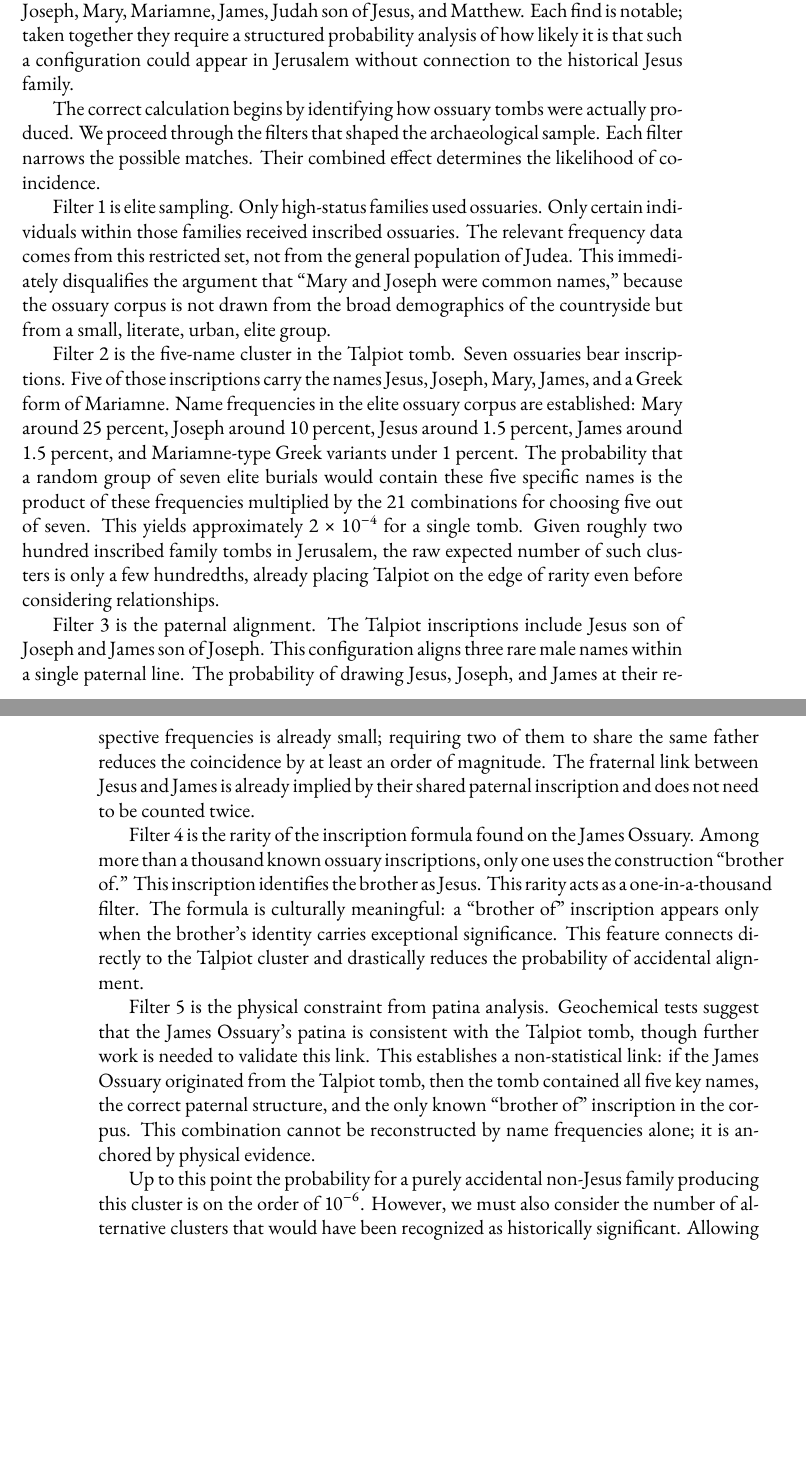
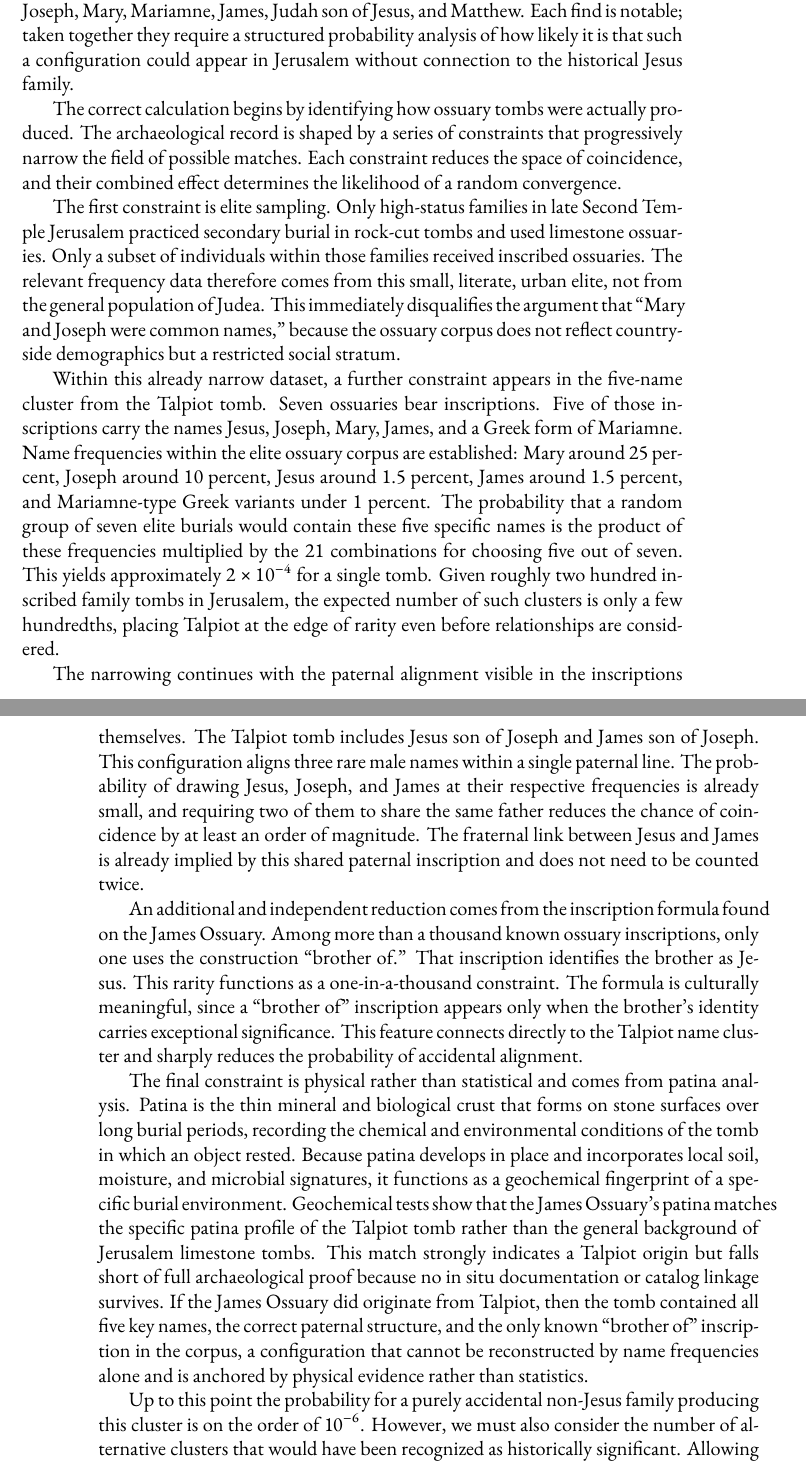
Before and after one commit to mvdatacenter/historical-jesus-son-of-god, a LaTeX thesis (manuscript.tex, which reads chapter2.tex): two parts of pages 63 and 64 of 231, joined at a grey line, cut so that both start at the same text, the shorter picture padded with empty space. Compiled offline with XeLaTeX.

```diff
--- a/chapter2.tex
+++ b/chapter2.tex
@@ -898,41 +898,42 @@
 Each find is notable; taken together they require a structured probability analysis of how likely it is that such a configuration could appear in Jerusalem without connection to the historical Jesus family.
 
 The correct calculation begins by identifying how ossuary tombs were actually produced.
-We proceed through the filters that shaped the archaeological sample.
-Each filter narrows the possible matches.
-Their combined effect determines the likelihood of coincidence.
+The archaeological record is shaped by a series of constraints that progressively narrow the field of possible matches.
+Each constraint reduces the space of coincidence, and their combined effect determines the likelihood of a random convergence.
 
-Filter 1 is elite sampling.
-Only high-status families used ossuaries.
-Only certain individuals within those families received inscribed ossuaries.
-The relevant frequency data comes from this restricted set, not from the general population of Judea.
-This immediately disqualifies the argument that ``Mary and Joseph were common names,'' because the ossuary corpus is not drawn from the broad demographics of the countryside but from a small, literate, urban, elite group.
+The first constraint is elite sampling.
+Only high-status families in late Second Temple Jerusalem practiced secondary burial in rock-cut tombs and used limestone ossuaries.
+Only a subset of individuals within those families received inscribed ossuaries.
+The relevant frequency data therefore comes from this small, literate, urban elite, not from the general population of Judea.
+This immediately disqualifies the argument that ``Mary and Joseph were common names,'' because the ossuary corpus does not reflect countryside demographics but a restricted social stratum.
 
-Filter 2 is the five-name cluster in the Talpiot tomb.
+Within this already narrow dataset, a further constraint appears in the five-name cluster from the Talpiot tomb.
 Seven ossuaries bear inscriptions.
 Five of those inscriptions carry the names Jesus, Joseph, Mary, James, and a Greek form of Mariamne.
-Name frequencies in the elite ossuary corpus are established: Mary around 25 percent, Joseph around 10 percent, Jesus around 1.5 percent, James around 1.5 percent, and Mariamne-type Greek variants under 1 percent.
+Name frequencies within the elite ossuary corpus are established: Mary around 25 percent, Joseph around 10 percent, Jesus around 1.5 percent, James around 1.5 percent, and Mariamne-type Greek variants under 1 percent.
 The probability that a random group of seven elite burials would contain these five specific names is the product of these frequencies multiplied by the 21 combinations for choosing five out of seven.
 This yields approximately $2 \times 10^{-4}$ for a single tomb.
-Given roughly two hundred inscribed family tombs in Jerusalem, the raw expected number of such clusters is only a few hundredths, already placing Talpiot on the edge of rarity even before considering relationships.
+Given roughly two hundred inscribed family tombs in Jerusalem, the expected number of such clusters is only a few hundredths, placing Talpiot at the edge of rarity even before relationships are considered.
 
-Filter 3 is the paternal alignment.
-The Talpiot inscriptions include Jesus son of Joseph and James son of Joseph.
+The narrowing continues with the paternal alignment visible in the inscriptions themselves.
+The Talpiot tomb includes Jesus son of Joseph and James son of Joseph.
 This configuration aligns three rare male names within a single paternal line.
-The probability of drawing Jesus, Joseph, and James at their respective frequencies is already small; requiring two of them to share the same father reduces the coincidence by at least an order of magnitude.
-The fraternal link between Jesus and James is already implied by their shared paternal inscription and does not need to be counted twice.
+The probability of drawing Jesus, Joseph, and James at their respective frequencies is already small, and requiring two of them to share the same father reduces the chance of coincidence by at least an order of magnitude.
+The fraternal link between Jesus and James is already implied by this shared paternal inscription and does not need to be counted twice.
 
-Filter 4 is the rarity of the inscription formula found on the James Ossuary.
+An additional and independent reduction comes from the inscription formula found on the James Ossuary.
 Among more than a thousand known ossuary inscriptions, only one uses the construction ``brother of.''
-This inscription identifies the brother as Jesus.
-This rarity acts as a one-in-a-thousand filter.
-The formula is culturally meaningful: a ``brother of'' inscription appears only when the brother's identity carries exceptional significance.
-This feature connects directly to the Talpiot cluster and drastically reduces the probability of accidental alignment.
+That inscription identifies the brother as Jesus.
+This rarity functions as a one-in-a-thousand constraint.
+The formula is culturally meaningful, since a ``brother of'' inscription appears only when the brother's identity carries exceptional significance.
+This feature connects directly to the Talpiot name cluster and sharply reduces the probability of accidental alignment.
 
-Filter 5 is the physical constraint from patina analysis.
-Geochemical tests suggest that the James Ossuary's patina is consistent with the Talpiot tomb, though further work is needed to validate this link.
-This establishes a non-statistical link: if the James Ossuary originated from the Talpiot tomb, then the tomb contained all five key names, the correct paternal structure, and the only known ``brother of'' inscription in the corpus.
-This combination cannot be reconstructed by name frequencies alone; it is anchored by physical evidence.
+The final constraint is physical rather than statistical and comes from patina analysis.
+Patina is the thin mineral and biological crust that forms on stone surfaces over long burial periods, recording the chemical and environmental conditions of the tomb in which an object rested.
+Because patina develops in place and incorporates local soil, moisture, and microbial signatures, it functions as a geochemical fingerprint of a specific burial environment.
+Geochemical tests show that the James Ossuary's patina matches the specific patina profile of the Talpiot tomb rather than the general background of Jerusalem limestone tombs.
+This match strongly indicates a Talpiot origin but falls short of full archaeological proof because no in situ documentation or catalog linkage survives.
+If the James Ossuary did originate from Talpiot, then the tomb contained all five key names, the correct paternal structure, and the only known ``brother of'' inscription in the corpus, a configuration that cannot be reconstructed by name frequencies alone and is anchored by physical evidence rather than statistics.
 
 Up to this point the probability for a purely accidental non-Jesus family producing this cluster is on the order of $10^{-6}$.
 However, we must also consider the number of alternative clusters that would have been recognized as historically significant.
```
